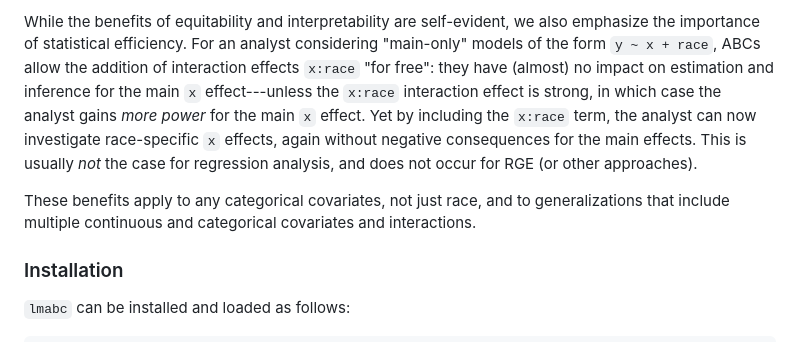
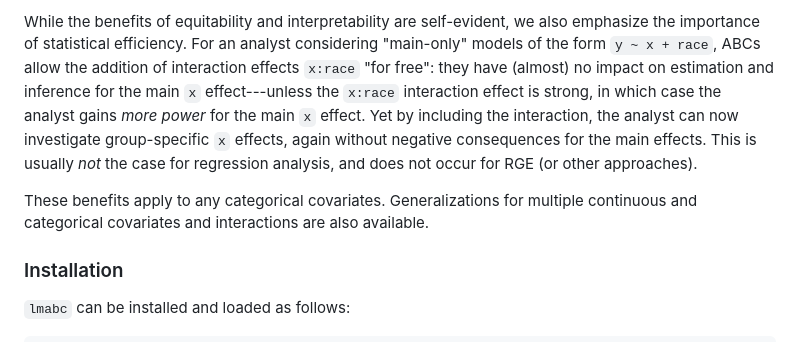
Before and after one commit to drkowal/lmabc, a Markdown page: README.md, the part around the change printed below. Rendered like a GitHub page.

```diff
--- a/README.md
+++ b/README.md
@@ -30,7 +28,7 @@ These problems persist for any categorical covariates, not just race.
 
-While the benefits of equitability and interpretability are self-evident, we also emphasize the importance of statistical efficiency. For an analyst considering "main-only" models of the form `y ~ x + race`, ABCs allow the addition of interaction effects `x:race` "for free": they have (almost) no impact on estimation and inference for the main `x` effect---unless the `x:race` interaction effect is strong, in which case the analyst gains *more power* for the main `x` effect. Yet by including the `x:race` term, the analyst can now investigate race-specific `x` effects, again without negative consequences for the main effects. This is usually *not* the case for regression analysis, and does not occur for RGE (or other approaches).
+While the benefits of equitability and interpretability are self-evident, we also emphasize the importance of statistical efficiency. For an analyst considering "main-only" models of the form `y ~ x + race`, ABCs allow the addition of interaction effects `x:race` "for free": they have (almost) no impact on estimation and inference for the main `x` effect---unless the `x:race` interaction effect is strong, in which case the analyst gains *more power* for the main `x` effect. Yet by including the interaction, the analyst can now investigate group-specific `x` effects, again without negative consequences for the main effects. This is usually *not* the case for regression analysis, and does not occur for RGE (or other approaches).
 
-These benefits apply to any categorical covariates, not just race, and to generalizations that include multiple continuous and categorical covariates and interactions.
+These benefits apply to any categorical covariates. Generalizations for multiple continuous and categorical covariates and interactions are also available.
 
 ### Installation
 `lmabc` can be installed and loaded as follows:
```
Also changed, not shown: other parts of README.md (+9 -11 lines).
